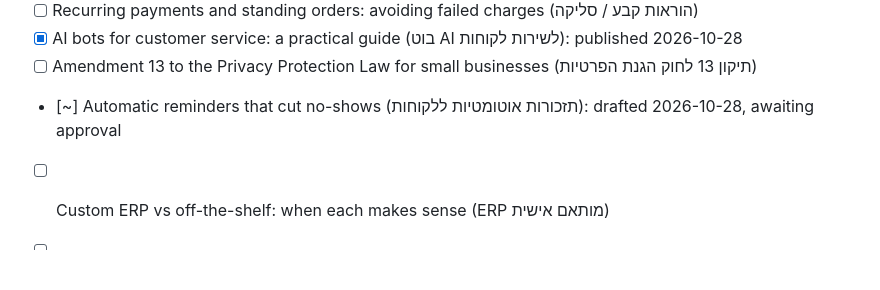
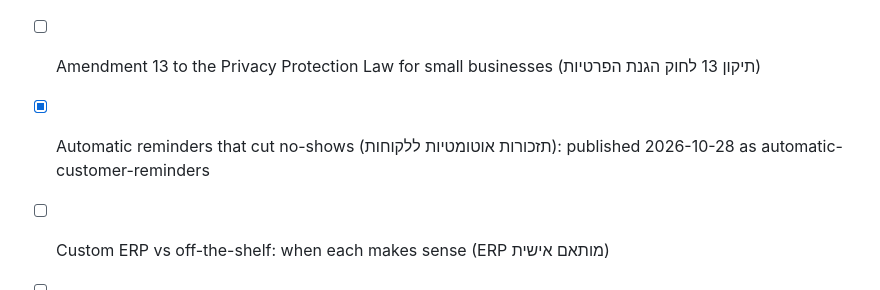
Before and after one commit to kobibest/eitan-digital-site, a Markdown page: docs/blog.md, the part around the change. Rendered like a GitHub page; blank space fills up the shorter version.

```diff
--- a/docs/blog.md
+++ b/docs/blog.md
@@ -37,6 +37,6 @@ Source lives in `content/blog/<slug>.html` (JSON meta block + body HTML). `tools
 - [ ] Recurring payments and standing orders: avoiding failed charges (הוראות קבע / סליקה)
 - [x] AI bots for customer service: a practical guide (בוט AI לשירות לקוחות): published 2026-10-28
 - [ ] Amendment 13 to the Privacy Protection Law for small businesses (תיקון 13 לחוק הגנת הפרטיות)
-- [~] Automatic reminders that cut no-shows (תזכורות אוטומטיות ללקוחות): drafted 2026-10-28, awaiting approval
+- [x] Automatic reminders that cut no-shows (תזכורות אוטומטיות ללקוחות): published 2026-10-28 as automatic-customer-reminders
 - [ ] Custom ERP vs off-the-shelf: when each makes sense (ERP מותאם אישית)
 - [ ] Mapping a customer journey from lead to payment (מסע לקוח)
```
Also changed, not shown: docs/keywords.md (+1 -0 lines).
